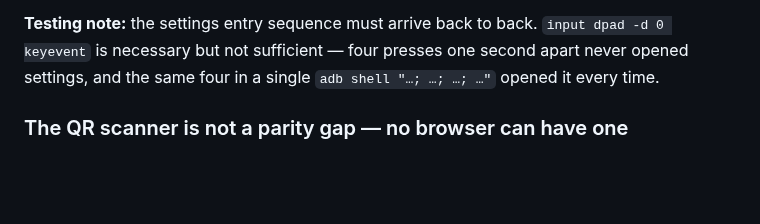
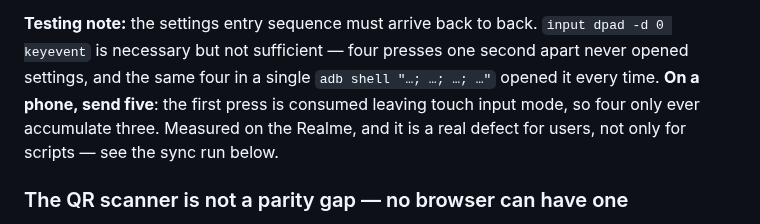
Before and after one commit to screedgroovern/Mosque-Athan, a Markdown page: CLAUDE.md, the part around one of its changes. Drawn GitHub-style; blank space fills up the shorter version.

```diff
--- a/CLAUDE.md
+++ b/CLAUDE.md
@@ -1072,7 +1072,9 @@ knowing before that work starts.
 
 **Testing note:** the settings entry sequence must arrive back to back. `input dpad -d 0 keyevent`
 is necessary but not sufficient — four presses one second apart never opened settings, and the same
-four in a single `adb shell "…; …; …; …"` opened it every time.
+four in a single `adb shell "…; …; …; …"` opened it every time. **On a phone, send five**: the
+first press is consumed leaving touch input mode, so four only ever accumulate three. Measured on
+the Realme, and it is a real defect for users, not only for scripts — see the sync run below.
 
 ### The QR scanner is not a parity gap — no browser can have one
 
```
Also changed, not shown: other parts of CLAUDE.md (+43 -4 lines).
